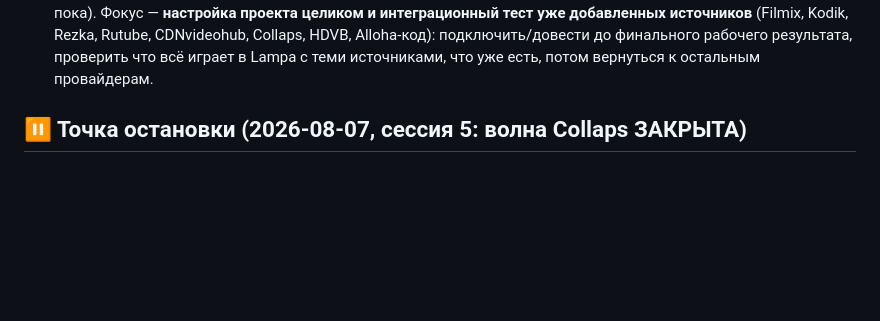
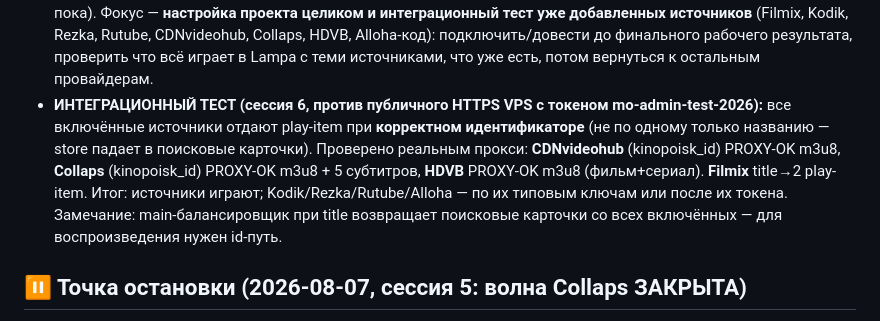
Before and after one commit to dorofeev200/Maniya_Online, a Markdown page: docs/action-plan.md, the part around the change. Rendered like a GitHub page; blank space fills up the shorter version.

Commit message:
docs: запись интеграционного теста источников (сессия 6)
Все включённые источники отдают play-item по корректному идентификатору;
CDNvideohub/Collaps/HDVB подтверждены PROXY-OK реальным m3u8 через VPS.

Co-Authored-By: Claude Opus 5 (1M context) <noreply@anthropic.com>

```diff
--- a/docs/action-plan.md
+++ b/docs/action-plan.md
@@ -53,6 +53,13 @@ origin → код продублирован.
   (Filmix, Kodik, Rezka, Rutube, CDNvideohub, Collaps, HDVB, Alloha-код): подключить/довести до финального
   рабочего результата, проверить что всё играет в Lampa с теми источниками, что уже есть, потом вернуться
   к остальным провайдерам.
+- **ИНТЕГРАЦИОННЫЙ ТЕСТ (сессия 6, против публичного HTTPS VPS с токеном mo-admin-test-2026):** все
+  включённые источники отдают play-item при **корректном идентификаторе** (не по одному только названию —
+  store падает в поисковые карточки). Проверено реальным прокси: **CDNvideohub** (kinopoisk_id) PROXY-OK m3u8,
+  **Collaps** (kinopoisk_id) PROXY-OK m3u8 + 5 субтитров, **HDVB** PROXY-OK m3u8 (фильм+сериал). **Filmix**
+  title→2 play-item. Итог: источники играют; Kodik/Rezka/Rutube/Alloha — по их типовым ключам или после их
+  токена. Замечание: main-балансировщик при title возвращает поисковые карточки со всех включённых — для
+  воспроизведения нужен id-путь.
 
 ## ⏸ Точка остановки (2026-08-07, сессия 5: волна Collaps ЗАКРЫТА)
 - **WAVE COLLAPS ✅ ЗАВЕРШЁН (код+тесты+live, деплой см. ниже):** клиент (`/list` поиск + embed-страница),
```
